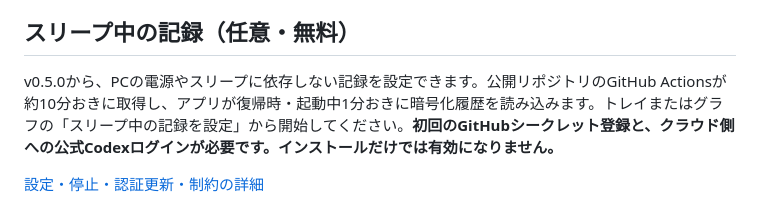
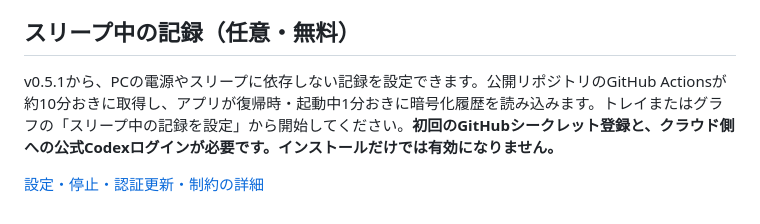
Before and after one commit to kenken49-2401/data-visualizer, a Markdown page: README.md, the part around the change. Rendered like a GitHub page.

```diff
--- a/README.md
+++ b/README.md
@@ -93,6 +93,6 @@ Linuxの画面がない環境では、スモークがXorg dummyで一時画面
 
 ## スリープ中の記録（任意・無料）
 
-v0.5.0から、PCの電源やスリープに依存しない記録を設定できます。公開リポジトリのGitHub Actionsが約10分おきに取得し、アプリが復帰時・起動中1分おきに暗号化履歴を読み込みます。トレイまたはグラフの「スリープ中の記録を設定」から開始してください。**初回のGitHubシークレット登録と、クラウド側への公式Codexログインが必要です。インストールだけでは有効になりません。**
+v0.5.1から、PCの電源やスリープに依存しない記録を設定できます。公開リポジトリのGitHub Actionsが約10分おきに取得し、アプリが復帰時・起動中1分おきに暗号化履歴を読み込みます。トレイまたはグラフの「スリープ中の記録を設定」から開始してください。**初回のGitHubシークレット登録と、クラウド側への公式Codexログインが必要です。インストールだけでは有効になりません。**
 
 [設定・停止・認証更新・制約の詳細](REMOTE-RECORDING.md)
```
Also changed, not shown: REMOTE-RECORDING.md (+2 -2 lines).
